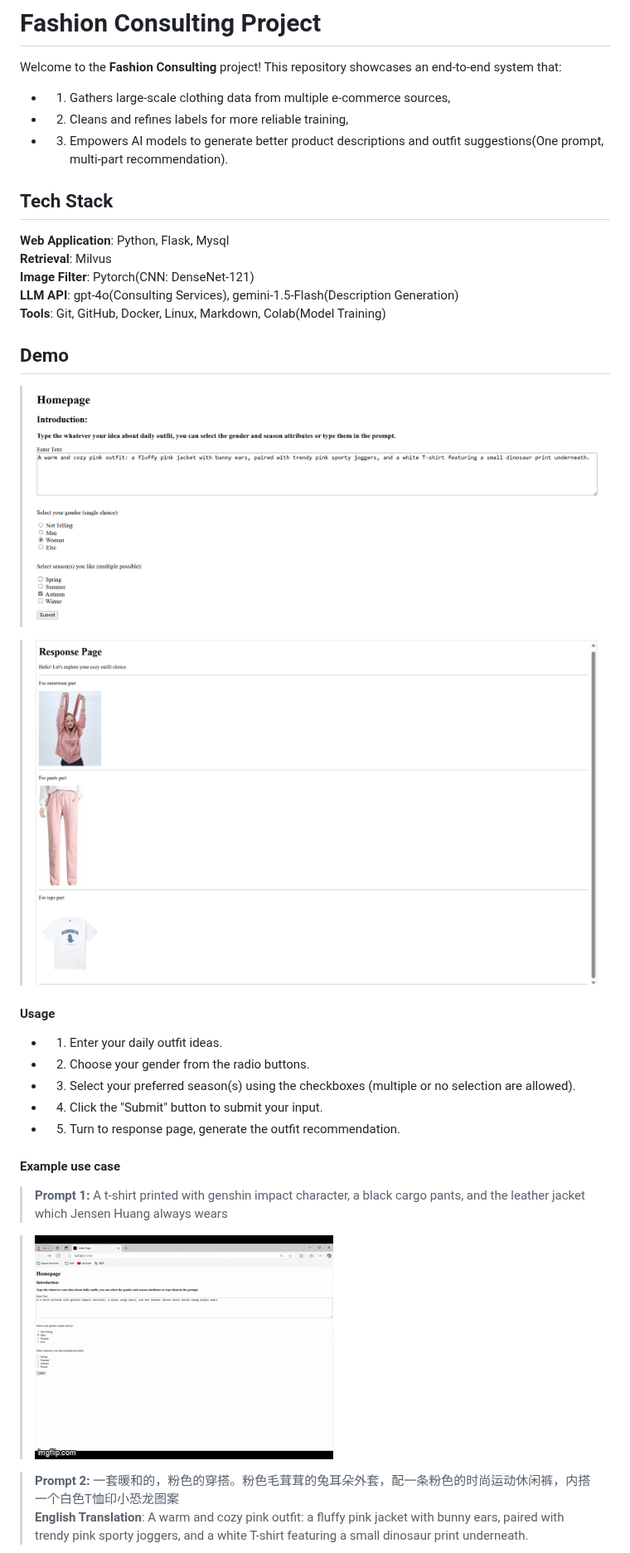
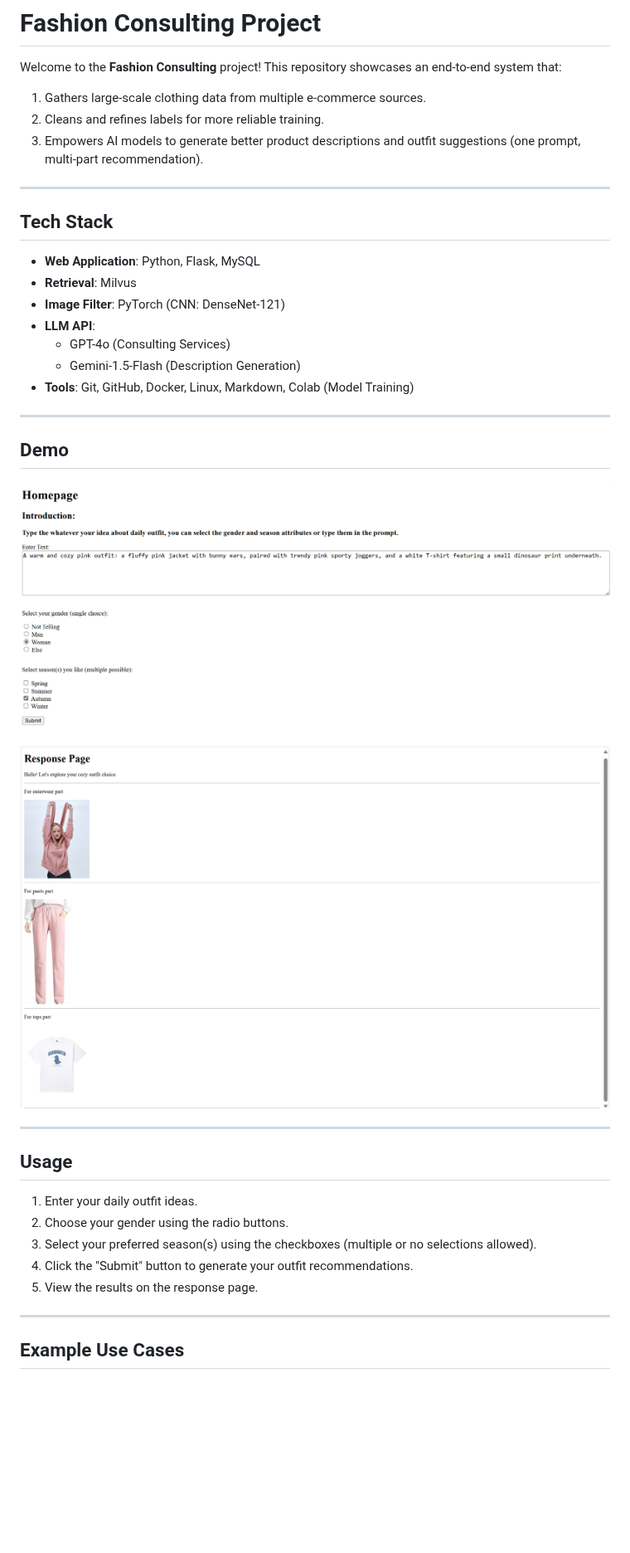
Before and after one commit to Hann-Fu/Fashion-Consulting, a Markdown page: README.md, the part around one of its changes. Shown at 83% size. GitHub-like rendering; blank space fills up the shorter version.

```diff
--- a/README.md
+++ b/README.md
@@ -1,37 +1,41 @@
 # Fashion Consulting Project
 
 Welcome to the **Fashion Consulting** project! This repository showcases an end-to-end system that:
-- 1. Gathers large-scale clothing data from multiple e-commerce sources,
-- 2. Cleans and refines labels for more reliable training,
-- 3. Empowers AI models to generate better product descriptions and outfit suggestions(One prompt, multi-part recommendation).
+1. Gathers large-scale clothing data from multiple e-commerce sources.
+2. Cleans and refines labels for more reliable training.
+3. Empowers AI models to generate better product descriptions and outfit suggestions (one prompt, multi-part recommendation).
 
+---
 
 ## Tech Stack
-**Web Application**: Python, Flask, Mysql
-**Retrieval**: Milvus
-**Image Filter**: Pytorch(CNN: DenseNet-121)
-**LLM API**: gpt-4o(Consulting Services), gemini-1.5-Flash(Description Generation)
- **Tools**: Git, GitHub, Docker, Linux, Markdown, Colab(Model Training)
+
+- **Web Application**: Python, Flask, MySQL
+- **Retrieval**: Milvus
+- **Image Filter**: PyTorch (CNN: DenseNet-121)
+- **LLM API**:
+  - GPT-4o (Consulting Services)
+  - Gemini-1.5-Flash (Description Generation)
+- **Tools**: Git, GitHub, Docker, Linux, Markdown, Colab (Model Training)
+
+---
 
 ## Demo
 
-> ![homepage](https://github.com/Hann-Fu/Fashion-Consulting/blob/main/media/homepage.png?raw=true)
+![Homepage](https://github.com/Hann-Fu/Fashion-Consulting/blob/main/media/homepage.png?raw=true)
 
-> ![responsepage](https://github.com/Hann-Fu/Fashion-Consulting/blob/main/media/response_page.png?raw=true)
+![Response Page](https://github.com/Hann-Fu/Fashion-Consulting/blob/main/media/response_page.png?raw=true)
 
-#### Usage
+---
 
-- 1. Enter your daily outfit ideas.
-- 2. Choose your gender from the radio buttons.
-- 3. Select your preferred season(s) using the checkboxes (multiple or no selection are allowed).
-- 4. Click the "Submit" button to submit your input.
-- 5. Turn to response page, generate the outfit recommendation.
-#### Example use case
+## Usage
 
-> **Prompt 1:** A t-shirt printed with genshin impact character, a black cargo pants, and the leather jacket which Jensen Huang always wears
+1. Enter your daily outfit ideas.
+2. Choose your gender using the radio buttons.
+3. Select your preferred season(s) using the checkboxes (multiple or no selections allowed).
+4. Click the "Submit" button to generate your outfit recommendations.
+5. View the results on the response page.
 
-> ![Excited GIF](https://github.com/Hann-Fu/Fashion-Consulting/blob/main/media/9gq0ew.gif?raw=true)
+---
 
-> **Prompt 2:** 一套暖和的，粉色的穿搭。粉色毛茸茸的兔耳朵外套，配一条粉色的时尚运动休闲裤，内搭一个白色T恤印小恐龙图案
-> **English Translation**: A warm and cozy pink outfit: a fluffy pink jacket with bunny ears, paired with trendy pink sporty joggers, and a white T-shirt featuring a small dinosaur print underneath.
+## Example Use Cases
 
```
Also changed, not shown: other parts of README.md (+20 -4 lines).
